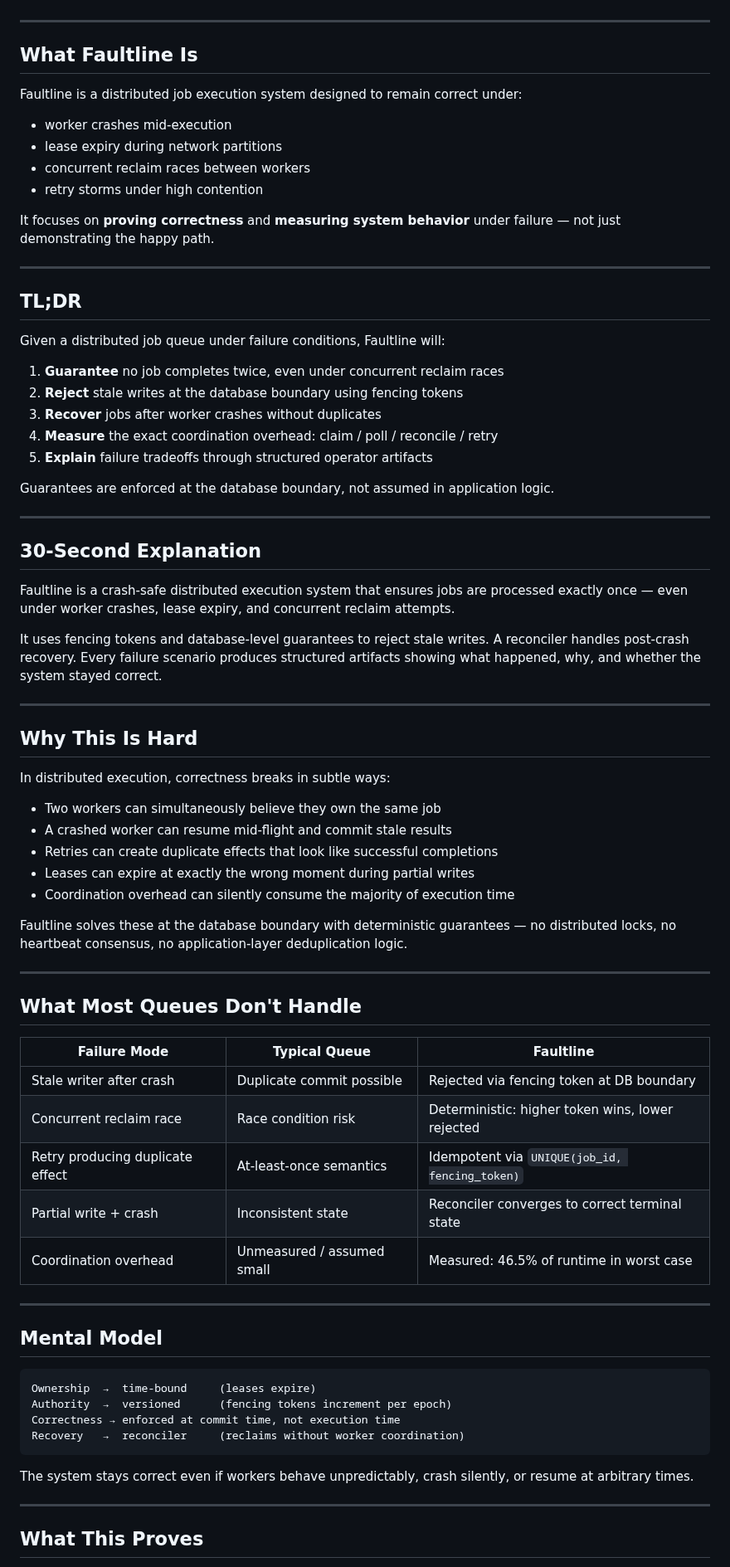
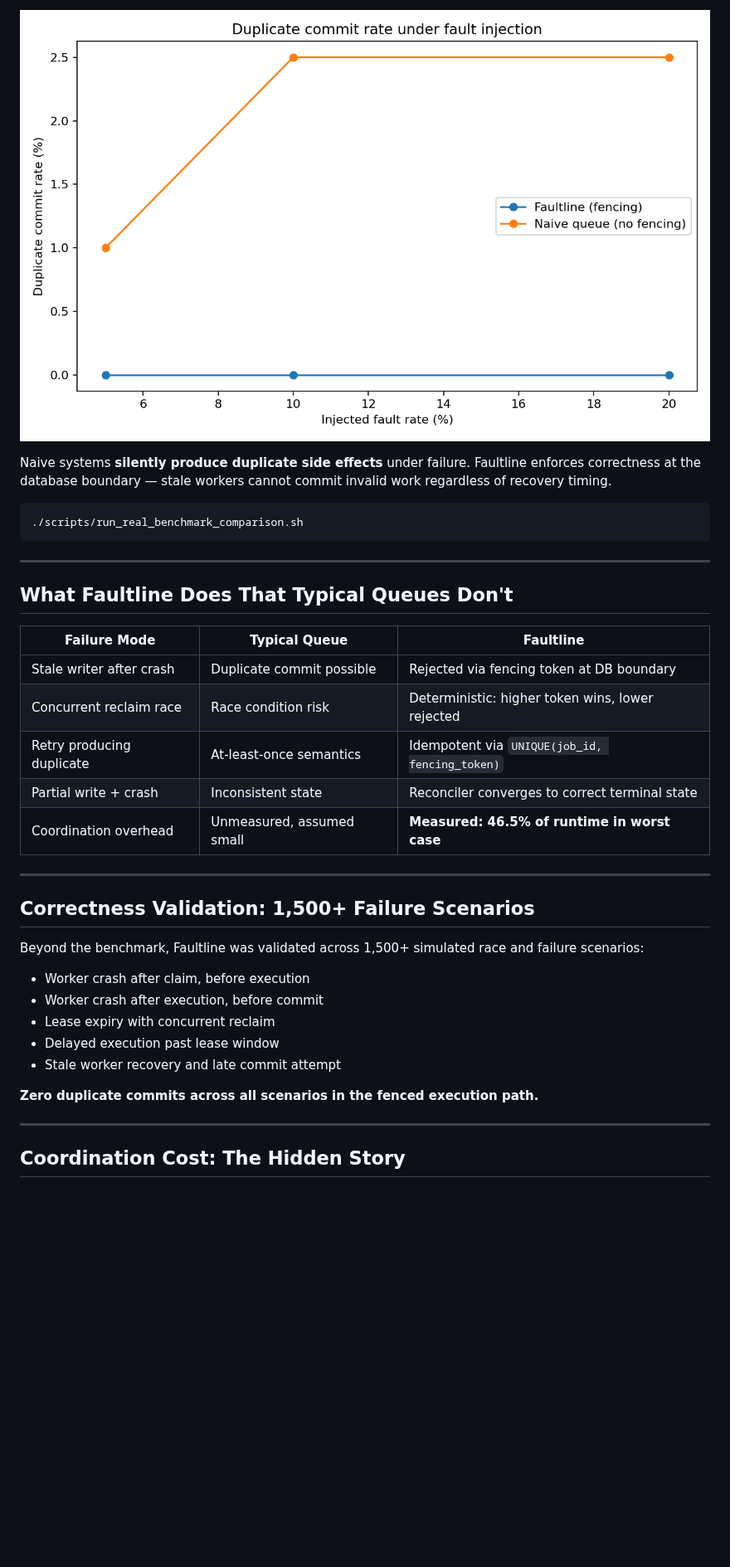
Before and after one commit to kritibehl/faultline, a Markdown page: README.md, the part around one of its changes. Shown at 83% size. Rendered like a GitHub page; blank space fills up the shorter version.

Commit message:
Revise README for clarity and structure
Updated README to enhance clarity and structure, improving the presentation of Faultline's features and guarantees.

````diff
--- a/README.md
+++ b/README.md
@@ -46,79 +75,38 @@ It focuses on:
+![Faultline vs naive duplicate commit rate](benchmarks/results/faultline_vs_naive.png)
+
+Naive systems **silently produce duplicate side effects** under failure. Faultline enforces correctness at the database boundary — stale workers cannot commit invalid work regardless of recovery timing.
+
+```bash
+./scripts/run_real_benchmark_comparison.sh
+```
 
 ---
 
-## What Faultline Is
-
-Faultline is a distributed job execution system designed to remain correct under:
-
-- worker crashes mid-execution
-- lease expiry during network partitions
-- concurrent reclaim races between workers
-- retry storms under high contention
-
-It focuses on **proving correctness** and **measuring system behavior** under failure — not just demonstrating the happy path.
-
----
-
-## TL;DR
-
-Given a distributed job queue under failure conditions, Faultline will:
-
-1. **Guarantee** no job completes twice, even under concurrent reclaim races
-2. **Reject** stale writes at the database boundary using fencing tokens
-3. **Recover** jobs after worker crashes without duplicates
-4. **Measure** the exact coordination overhead: claim / poll / reconcile / retry
-5. **Explain** failure tradeoffs through structured operator artifacts
-
-Guarantees are enforced at the database boundary, not assumed in application logic.
-
----
-
-## 30-Second Explanation
-
-Faultline is a crash-safe distributed execution system that ensures jobs are processed exactly once — even under worker crashes, lease expiry, and concurrent reclaim attempts.
-
-It uses fencing tokens and database-level guarantees to reject stale writes. A reconciler handles post-crash recovery. Every failure scenario produces structured artifacts showing what happened, why, and whether the system stayed correct.
-
----
-
-## Why This Is Hard
-
-In distributed execution, correctness breaks in subtle ways:
-
-- Two workers can simultaneously believe they own the same job
-- A crashed worker can resume mid-flight and commit stale results
-- Retries can create duplicate effects that look like successful completions
-- Leases can expire at exactly the wrong moment during partial writes
-- Coordination overhead can silently consume the majority of execution time
-
-Faultline solves these at the database boundary with deterministic guarantees — no distributed locks, no heartbeat consensus, no application-layer deduplication logic.
-
----
-
-## What Most Queues Don't Handle
+## What Faultline Does That Typical Queues Don't
 
 | Failure Mode | Typical Queue | Faultline |
 |---|---|---|
 | Stale writer after crash | Duplicate commit possible | Rejected via fencing token at DB boundary |
 | Concurrent reclaim race | Race condition risk | Deterministic: higher token wins, lower rejected |
-| Retry producing duplicate effect | At-least-once semantics | Idempotent via `UNIQUE(job_id, fencing_token)` |
+| Retry producing duplicate | At-least-once semantics | Idempotent via `UNIQUE(job_id, fencing_token)` |
 | Partial write + crash | Inconsistent state | Reconciler converges to correct terminal state |
-| Coordination overhead | Unmeasured / assumed small | Measured: 46.5% of runtime in worst case |
+| Coordination overhead | Unmeasured, assumed small | **Measured: 46.5% of runtime in worst case** |
 
 ---
 
-## Mental Model
+## Correctness Validation: 1,500+ Failure Scenarios
 
-```
-Ownership  →  time-bound     (leases expire)
-Authority  →  versioned      (fencing tokens increment per epoch)
-Correctness → enforced at commit time, not execution time
-Recovery   →  reconciler     (reclaims without worker coordination)
-```
+Beyond the benchmark, Faultline was validated across 1,500+ simulated race and failure scenarios:
 
-The system stays correct even if workers behave unpredictably, crash silently, or resume at arbitrary times.
+- Worker crash after claim, before execution
+- Worker crash after execution, before commit
+- Lease expiry with concurrent reclaim
+- Delayed execution past lease window
+- Stale worker recovery and late commit attempt
+
+**Zero duplicate commits across all scenarios in the fenced execution path.**
 
 ---
 
-## What This Proves
+## Coordination Cost: The Hidden Story
 
````
Also changed, not shown: other parts of README.md (+162 -248 lines).
